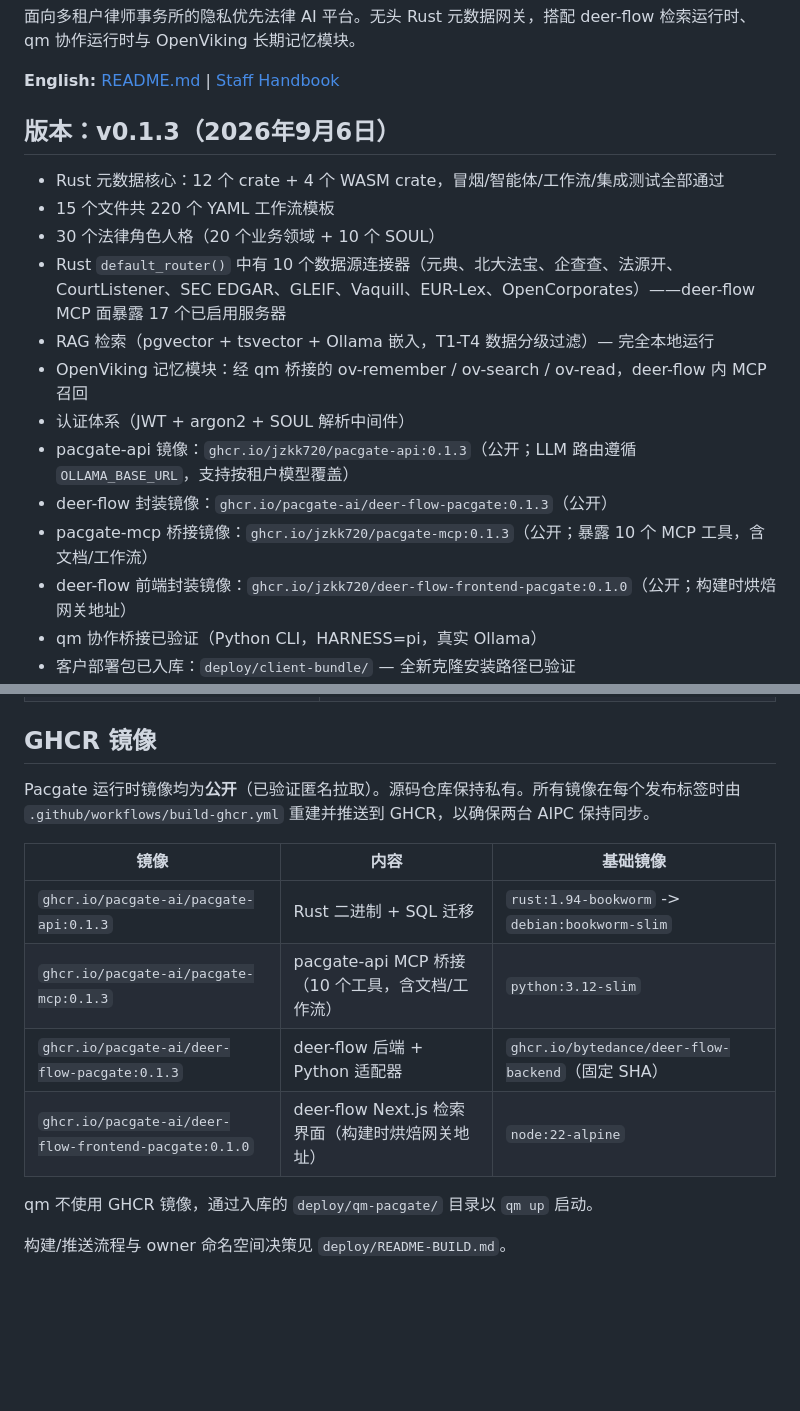
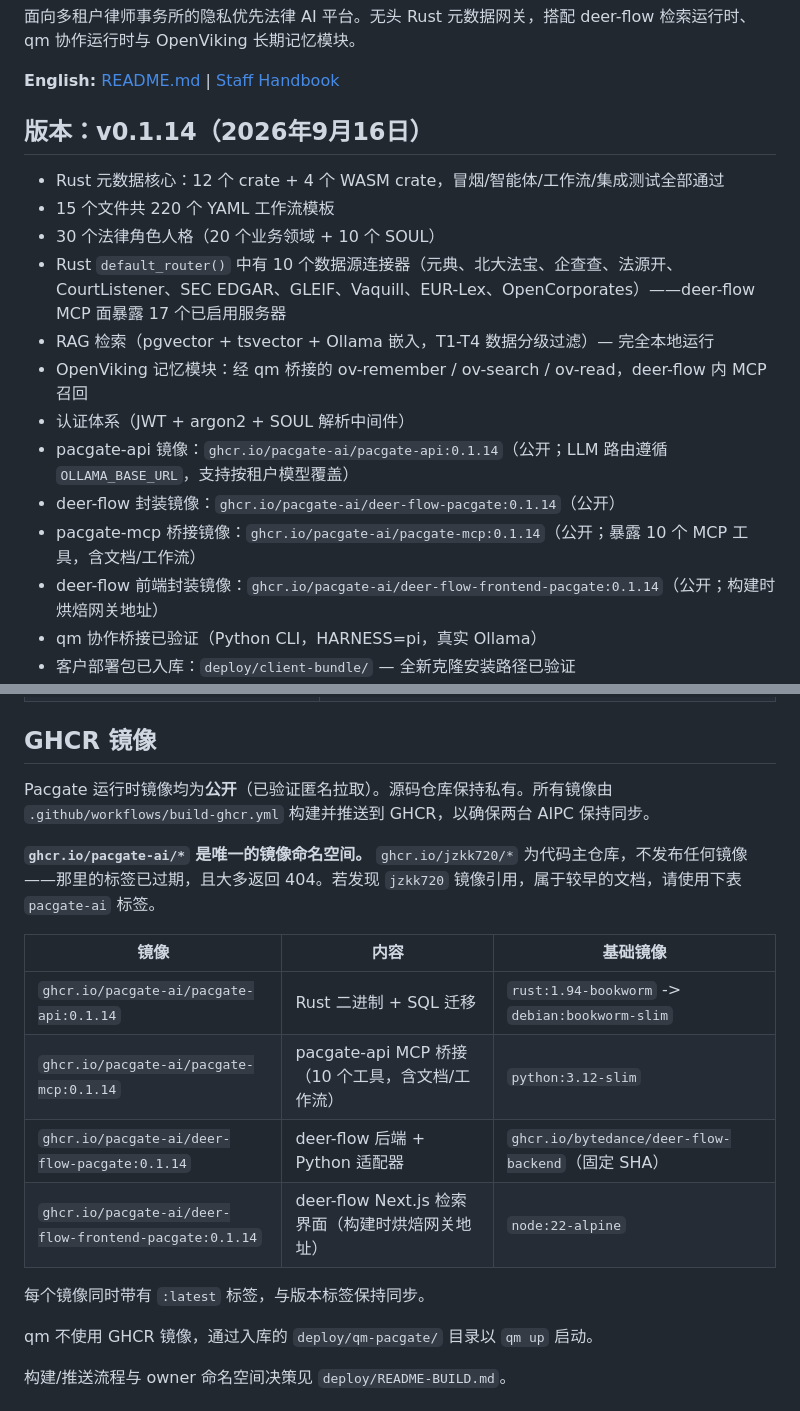
Before and after one commit to JZKK720/pacgate-ai-pr, a Markdown page: README-ZH.md, 2 parts joined by grey strips. Rendered like a GitHub page; blank space fills up the shorter version.

```diff
--- a/README-ZH.md
+++ b/README-ZH.md
@@ -4,7 +4,7 @@
 
 **English:** [README.md](README.md) | [Staff Handbook](docs/PACGATE-LAW-STAFF-HANDBOOK.md)
 
-## 版本：v0.1.3（2026年9月6日）
+## 版本：v0.1.14（2026年9月16日）
 
 - Rust 元数据核心：12 个 crate + 4 个 WASM crate，冒烟/智能体/工作流/集成测试全部通过
 - 15 个文件共 220 个 YAML 工作流模板
@@ -13,10 +13,10 @@
 - RAG 检索（pgvector + tsvector + Ollama 嵌入，T1-T4 数据分级过滤）— 完全本地运行
 - OpenViking 记忆模块：经 qm 桥接的 ov-remember / ov-search / ov-read，deer-flow 内 MCP 召回
 - 认证体系（JWT + argon2 + SOUL 解析中间件）
-- pacgate-api 镜像：`ghcr.io/jzkk720/pacgate-api:0.1.3`（公开；LLM 路由遵循 `OLLAMA_BASE_URL`，支持按租户模型覆盖）
-- deer-flow 封装镜像：`ghcr.io/pacgate-ai/deer-flow-pacgate:0.1.3`（公开）
-- pacgate-mcp 桥接镜像：`ghcr.io/jzkk720/pacgate-mcp:0.1.3`（公开；暴露 10 个 MCP 工具，含文档/工作流）
-- deer-flow 前端封装镜像：`ghcr.io/jzkk720/deer-flow-frontend-pacgate:0.1.0`（公开；构建时烘焙网关地址）
+- pacgate-api 镜像：`ghcr.io/pacgate-ai/pacgate-api:0.1.14`（公开；LLM 路由遵循 `OLLAMA_BASE_URL`，支持按租户模型覆盖）
+- deer-flow 封装镜像：`ghcr.io/pacgate-ai/deer-flow-pacgate:0.1.14`（公开）
+- pacgate-mcp 桥接镜像：`ghcr.io/pacgate-ai/pacgate-mcp:0.1.14`（公开；暴露 10 个 MCP 工具，含文档/工作流）
+- deer-flow 前端封装镜像：`ghcr.io/pacgate-ai/deer-flow-frontend-pacgate:0.1.14`（公开；构建时烘焙网关地址）
 - qm 协作桥接已验证（Python CLI，HARNESS=pi，真实 Ollama）
 - 客户部署包已入库：`deploy/client-bundle/` — 全新克隆安装路径已验证
 - 知识图谱：935 节点、2220 条边、49 个社区
@@ -74,14 +74,18 @@ Ollama :11434（原生安装，GPU/NPU）
 
 ## GHCR 镜像
 
-Pacgate 运行时镜像均为**公开**（已验证匿名拉取）。源码仓库保持私有。所有镜像在每个发布标签时由 `.github/workflows/build-ghcr.yml` 重建并推送到 GHCR，以确保两台 AIPC 保持同步。
+Pacgate 运行时镜像均为**公开**（已验证匿名拉取）。源码仓库保持私有。所有镜像由 `.github/workflows/build-ghcr.yml` 构建并推送到 GHCR，以确保两台 AIPC 保持同步。
+
+**`ghcr.io/pacgate-ai/*` 是唯一的镜像命名空间。** `ghcr.io/jzkk720/*` 为代码主仓库，不发布任何镜像——那里的标签已过期，且大多返回 404。若发现 `jzkk720` 镜像引用，属于较早的文档，请使用下表 `pacgate-ai` 标签。
 
 | 镜像 | 内容 | 基础镜像 |
 |-------|----------|------|
-| `ghcr.io/pacgate-ai/pacgate-api:0.1.3` | Rust 二进制 + SQL 迁移 | `rust:1.94-bookworm` -> `debian:bookworm-slim` |
-| `ghcr.io/pacgate-ai/pacgate-mcp:0.1.3` | pacgate-api MCP 桥接（10 个工具，含文档/工作流） | `python:3.12-slim` |
-| `ghcr.io/pacgate-ai/deer-flow-pacgate:0.1.3` | deer-flow 后端 + Python 适配器 | `ghcr.io/bytedance/deer-flow-backend`（固定 SHA） |
-| `ghcr.io/pacgate-ai/deer-flow-frontend-pacgate:0.1.0` | deer-flow Next.js 检索界面（构建时烘焙网关地址） | `node:22-alpine` |
+| `ghcr.io/pacgate-ai/pacgate-api:0.1.14` | Rust 二进制 + SQL 迁移 | `rust:1.94-bookworm` -> `debian:bookworm-slim` |
+| `ghcr.io/pacgate-ai/pacgate-mcp:0.1.14` | pacgate-api MCP 桥接（10 个工具，含文档/工作流） | `python:3.12-slim` |
+| `ghcr.io/pacgate-ai/deer-flow-pacgate:0.1.14` | deer-flow 后端 + Python 适配器 | `ghcr.io/bytedance/deer-flow-backend`（固定 SHA） |
+| `ghcr.io/pacgate-ai/deer-flow-frontend-pacgate:0.1.14` | deer-flow Next.js 检索界面（构建时烘焙网关地址） | `node:22-alpine` |
+
+每个镜像同时带有 `:latest` 标签，与版本标签保持同步。
 
 qm 不使用 GHCR 镜像，通过入库的 `deploy/qm-pacgate/` 目录以 `qm up` 启动。
 
```
Also changed, not shown: README.md (+14 -10 lines), deploy/client-bundle/README-client.md (+1 -1 lines).
